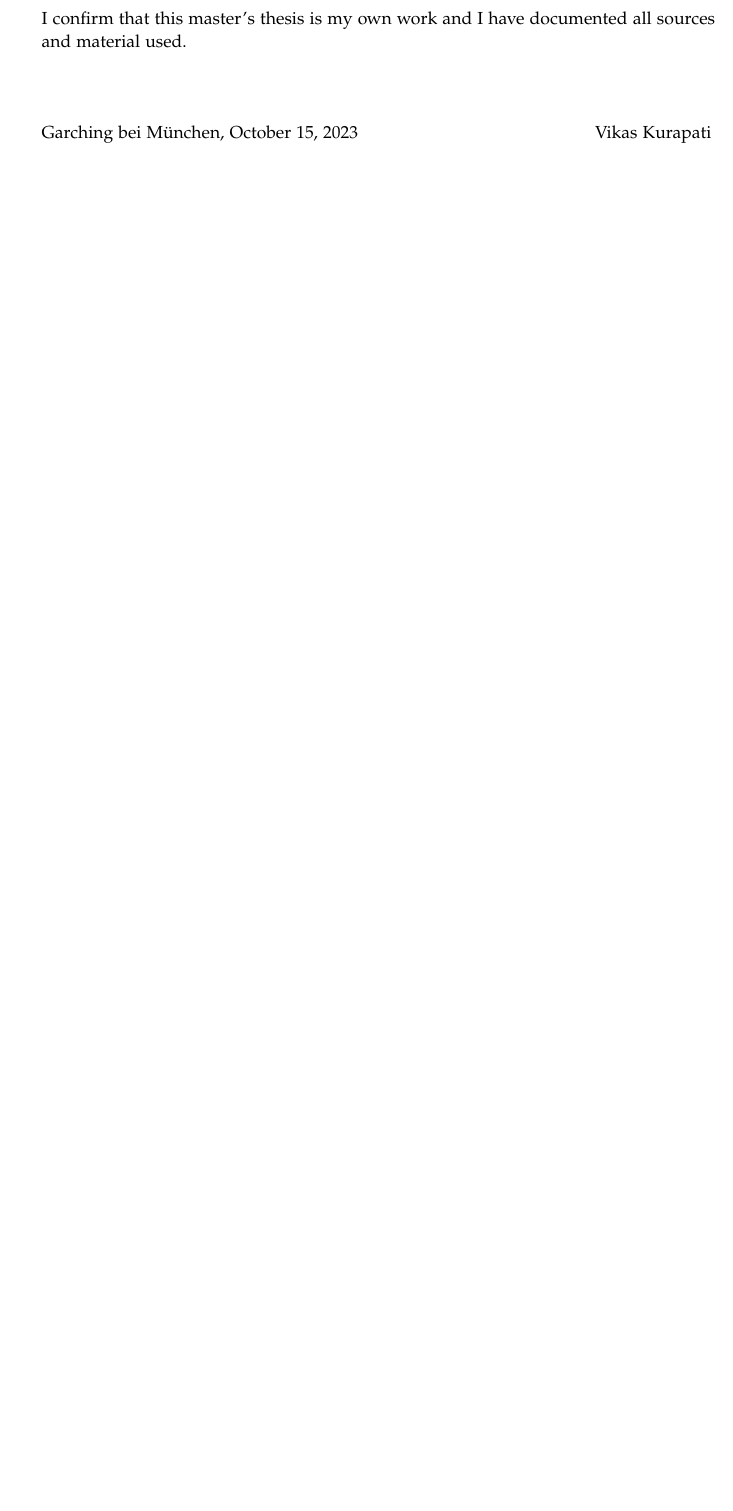
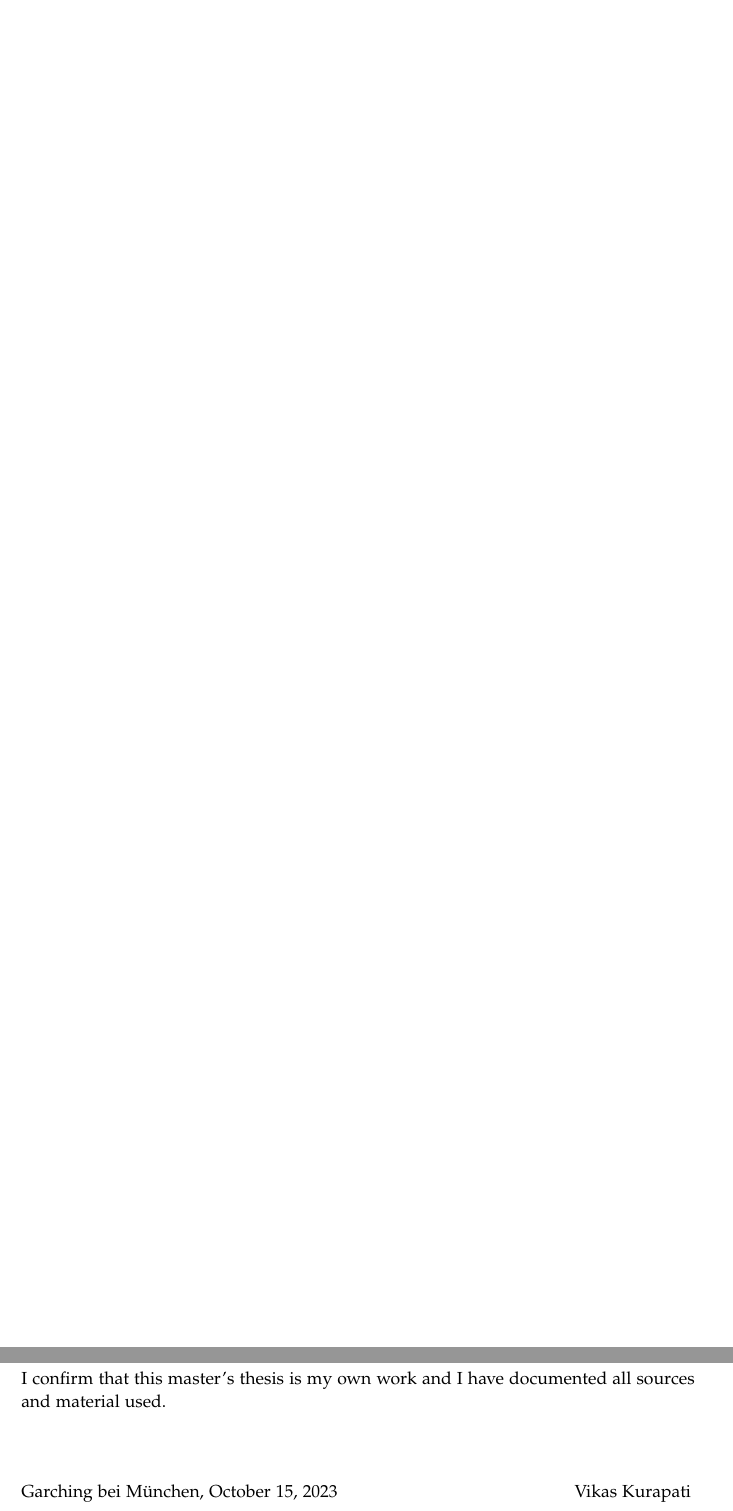
Before and after one commit to vikaskurapati/thesis-instantaneous-time-mirror, a LaTeX thesis (main.tex): part of page 4 of 77 before the commit and two parts of pages 3 and 4 of 78 after it, the two joined at a grey line, cut so that both start at the same text, the shorter picture padded with empty space. Compiled offline with pdfLaTeX.

Commit message:
No empty page after cover now

```diff
--- a/main.tex
+++ b/main.tex
@@ -46,9 +46,10 @@
 % (see https://en.wikibooks.org/wiki/LaTeX/Hyperlinks#Problems_with_Links_and_Pages).
 \pagenumbering{alph}
 \input{pages/cover}
+\AtBeginShipoutNext{\AtBeginShipoutDiscard}% Discard next blank page
 \frontmatter{}
 \input{pages/title}
-% \cleardoublepage
+\cleardoublepage
 \input{pages/disclaimer}
 \input{pages/acknowledgments}
 \input{pages/abstract}
```
